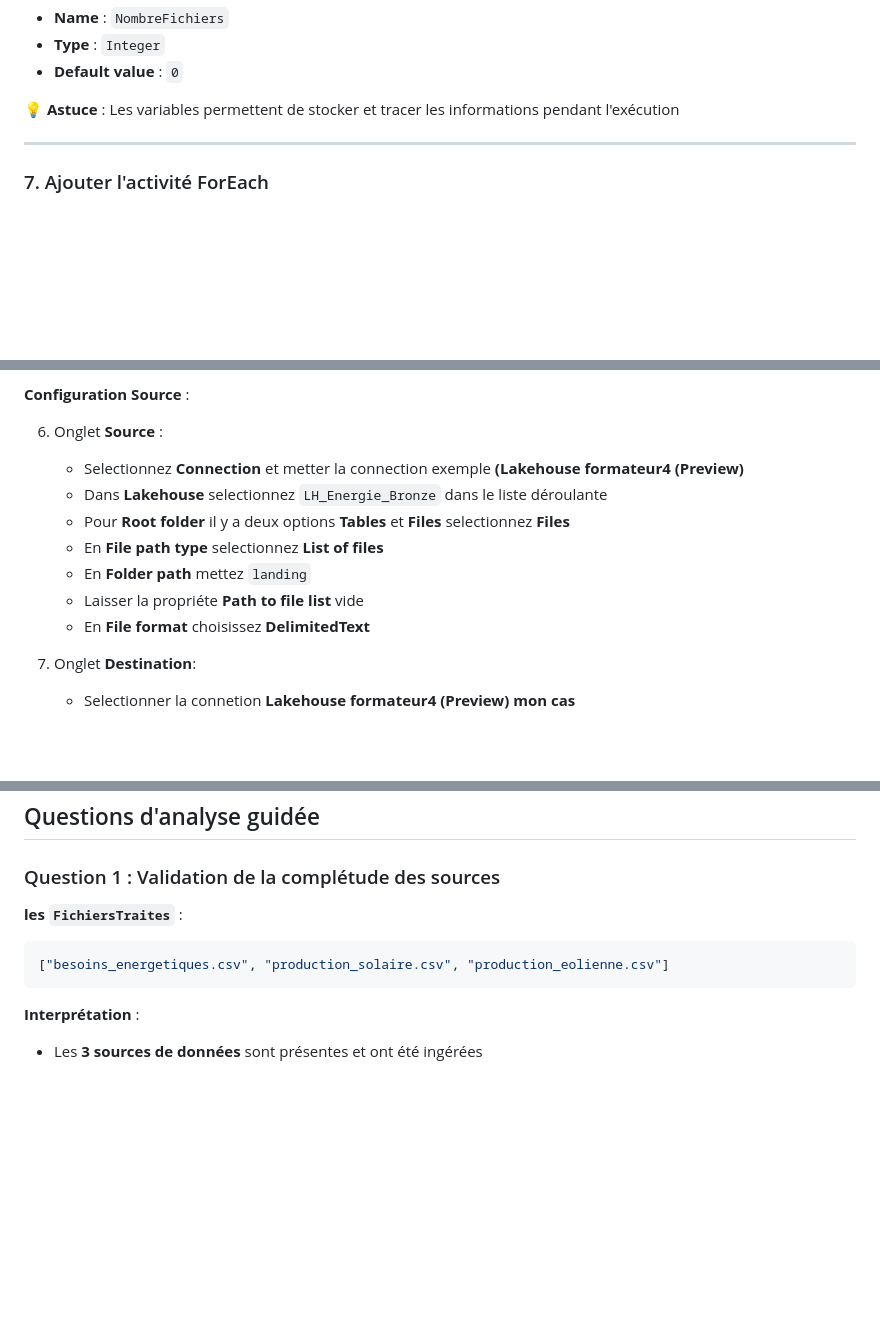
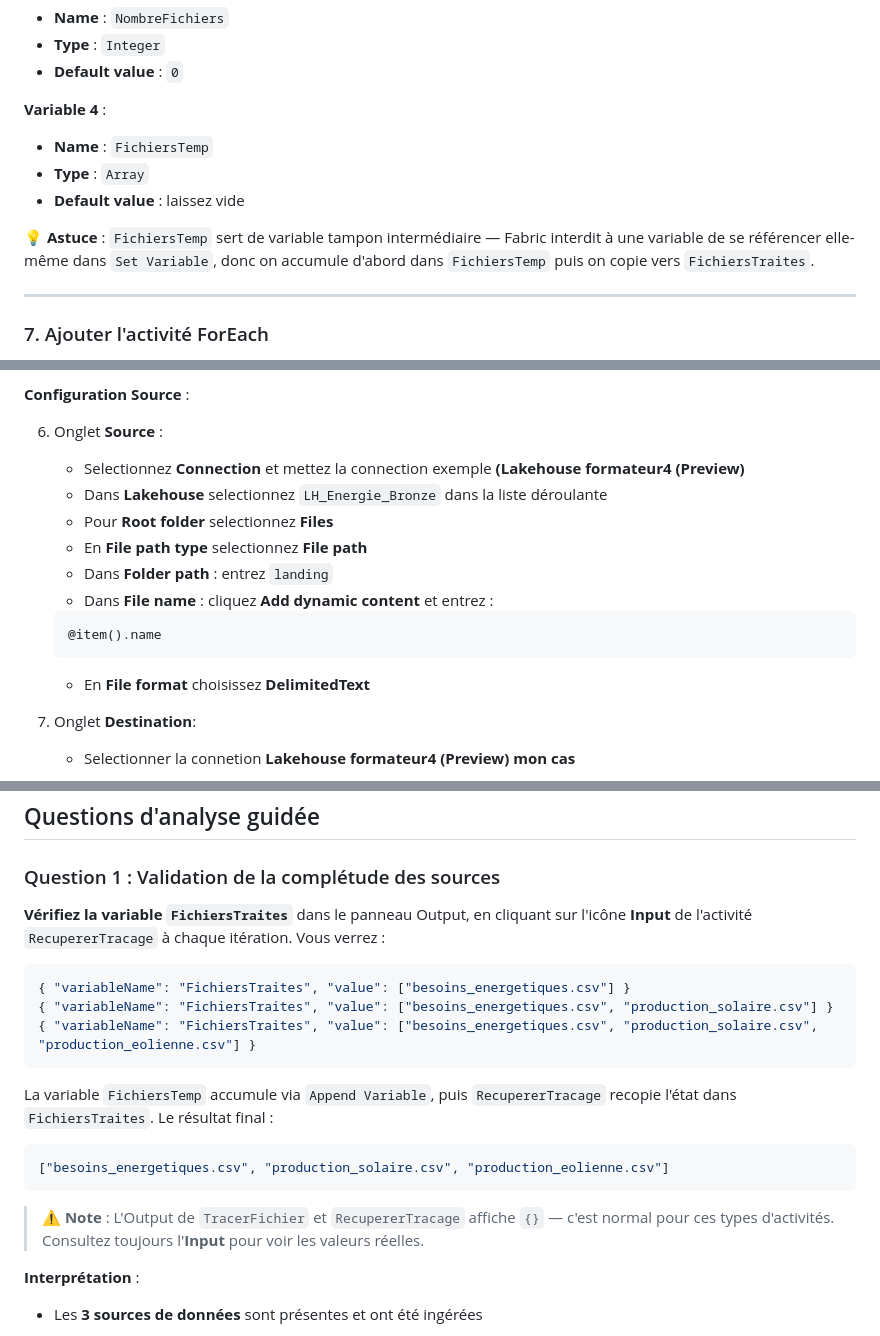
Before and after one commit to bejaouibechir/msfabric, a Markdown page: Module 1 Les piplines ms fabric/1.Atelier pipeline etude de cas 1.md, 3 parts joined by grey strips. Drawn GitHub-style; blank space fills up the shorter version.

````diff
--- a/Module 1 Les piplines ms fabric/1.Atelier pipeline etude de cas 1.md
+++ b/Module 1 Les piplines ms fabric/1.Atelier pipeline etude de cas 1.md
@@ -148,7 +148,13 @@ Le canvas du pipeline s'ouvre (zone blanche avec grille).
 - **Type** : `Integer`
 - **Default value** : `0`
 
-💡 **Astuce** : Les variables permettent de stocker et tracer les informations pendant l'exécution
+**Variable 4** :
+
+- **Name** : `FichiersTemp`
+- **Type** : `Array`
+- **Default value** : laissez vide
+
+💡 **Astuce** : `FichiersTemp` sert de variable tampon intermédiaire — Fabric interdit à une variable de se référencer elle-même dans `Set Variable`, donc on accumule d'abord dans `FichiersTemp` puis on copie vers `FichiersTraites`.
 
 ---
 
@@ -229,12 +235,17 @@ Le canvas du pipeline s'ouvre (zone blanche avec grille).
 
 6. Onglet **Source** :
 
-   - Selectionnez **Connection** et metter la connection exemple **(Lakehouse formateur4 (Preview)**
-   - Dans **Lakehouse** selectionnez `LH_Energie_Bronze` dans le liste déroulante
-   - Pour **Root folder** il y a deux options **Tables** et **Files** selectionnez **Files**
-   - En **File path type** selectionnez **List of files**
-   - En **Folder path**  mettez `landing`
-   - Laisser la propriéte **Path to file list** vide
+   - Selectionnez **Connection** et mettez la connection exemple **(Lakehouse formateur4 (Preview)**
+   - Dans **Lakehouse** selectionnez `LH_Energie_Bronze` dans la liste déroulante
+   - Pour **Root folder** selectionnez **Files**
+   - En **File path type** selectionnez **File path**
+   - Dans **Folder path** : entrez `landing`
+   - Dans **File name** : cliquez **Add dynamic content** et entrez :
+
+   ```
+   @item().name
+   ```
+
    - En **File format** choisissez **DelimitedText**
 
 7. Onglet **Destination**:
@@ -432,11 +473,21 @@ Après exécution du pipeline `PL_Ingestion_Energie_Bronze`, vérifiez dans **LH
 
 ### Question 1 : Validation de la complétude des sources
 
-**les `FichiersTraites`** :
+**Vérifiez la variable `FichiersTraites`** dans le panneau Output, en cliquant sur l'icône **Input** de l'activité `RecupererTracage` à chaque itération. Vous verrez :
+
+```json
+{ "variableName": "FichiersTraites", "value": ["besoins_energetiques.csv"] }
+{ "variableName": "FichiersTraites", "value": ["besoins_energetiques.csv", "production_solaire.csv"] }
+{ "variableName": "FichiersTraites", "value": ["besoins_energetiques.csv", "production_solaire.csv", "production_eolienne.csv"] }
+```
+
+La variable `FichiersTemp` accumule via `Append Variable`, puis `RecupererTracage` recopie l'état dans `FichiersTraites`. Le résultat final :
 
 ```json
 ["besoins_energetiques.csv", "production_solaire.csv", "production_eolienne.csv"]
 ```
+
+> ⚠️ **Note** : L'Output de `TracerFichier` et `RecupererTracage` affiche `{}` — c'est normal pour ces types d'activités. Consultez toujours l'**Input** pour voir les valeurs réelles.
 
 
 
````
Also changed, not shown: other parts of Module 1 Les piplines ms fabric/1.Atelier pipeline etude de cas 1.md (+43 -17 lines).
